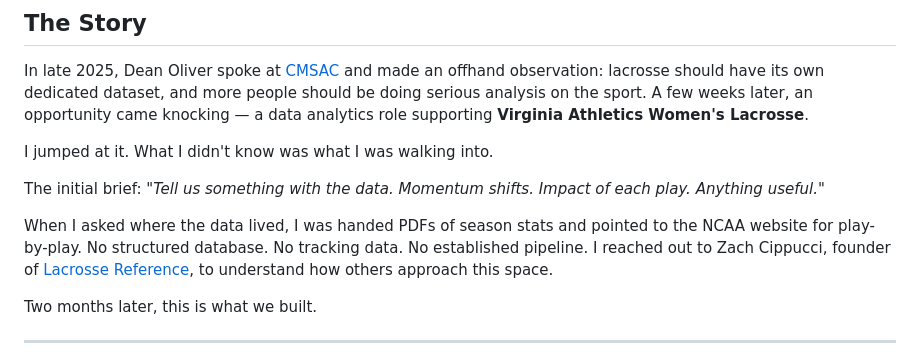
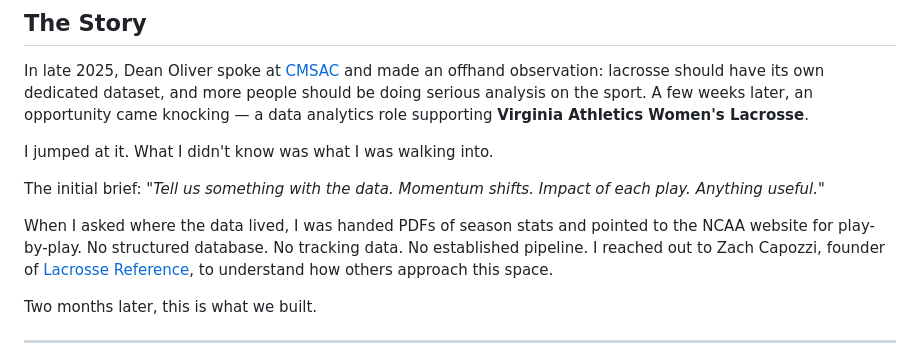
Before and after one commit to sportsanalystf/uva-lacrosse-analytics, a Markdown page: README.md, the part around the change. GitHub-like rendering.

Commit message:
Fix founder's name in README
Corrected the name of the founder of Lacrosse Reference from 'Zach Cippucci' to 'Zach Capozzi'.

```diff
--- a/README.md
+++ b/README.md
@@ -12,7 +12,7 @@ I jumped at it. What I didn't know was what I was walking into.
 
 The initial brief: *"Tell us something with the data. Momentum shifts. Impact of each play. Anything useful."*
 
-When I asked where the data lived, I was handed PDFs of season stats and pointed to the NCAA website for play-by-play. No structured database. No tracking data. No established pipeline. I reached out to Zach Cippucci, founder of [Lacrosse Reference](https://www.lacrossereference.com/), to understand how others approach this space.
+When I asked where the data lived, I was handed PDFs of season stats and pointed to the NCAA website for play-by-play. No structured database. No tracking data. No established pipeline. I reached out to Zach Capozzi, founder of [Lacrosse Reference](https://www.lacrossereference.com/), to understand how others approach this space.
 
 Two months later, this is what we built.
 
```
